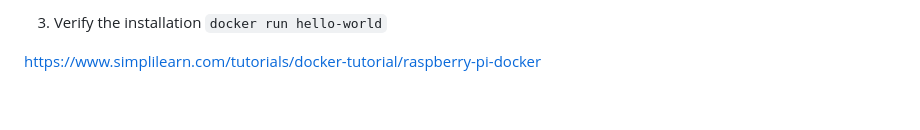
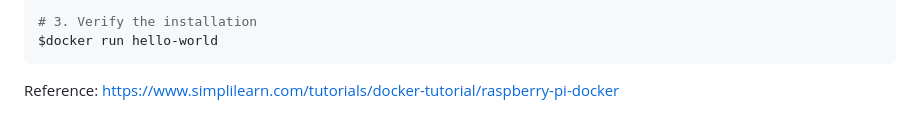
Before and after one commit to karthikeyan2022/home-automation-docker, a Markdown page: README.md, the part around the change printed below. GitHub-like rendering.

````diff
--- a/README.md
+++ b/README.md
@@ -109,5 +113,6 @@ Installing docker
 
-3. Verify the installation
-`docker run hello-world`
+# 3. Verify the installation
+$docker run hello-world
+```
 
- <https://www.simplilearn.com/tutorials/docker-tutorial/raspberry-pi-docker>
+Reference: <https://www.simplilearn.com/tutorials/docker-tutorial/raspberry-pi-docker>
````
Also changed, not shown: other parts of README.md (+37 -33 lines).
